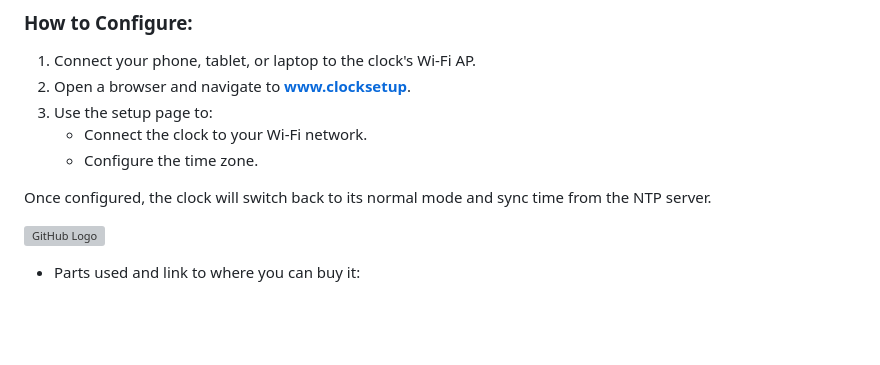
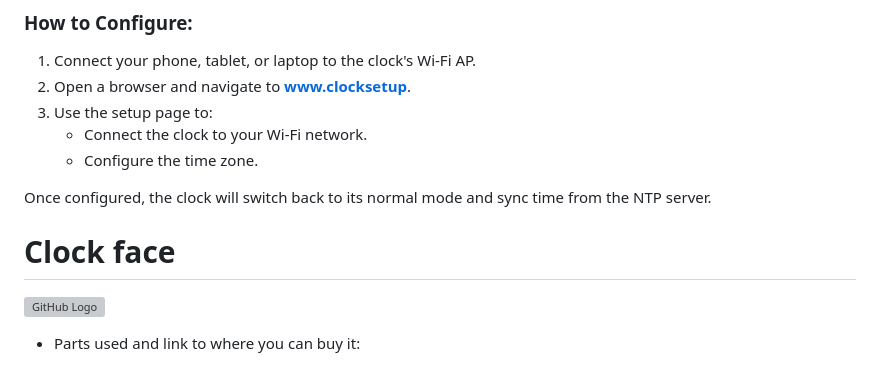
Before and after one commit to perry-amsterdam/led-clock, a Markdown page: README.md, the part around the change. GitHub-like rendering; blank space fills up the shorter version; grey boxes are pictures that could not be loaded.

```diff
--- a/README.md
+++ b/README.md
@@ -20,6 +20,7 @@ If the clock cannot connect to a Wi-Fi network during its initial setup, it will
 
 Once configured, the clock will switch back to its normal mode and sync time from the NTP server.
 
+# Clock face
 
 ![GitHub Logo](images/led-clock-face.svg)
 
```
